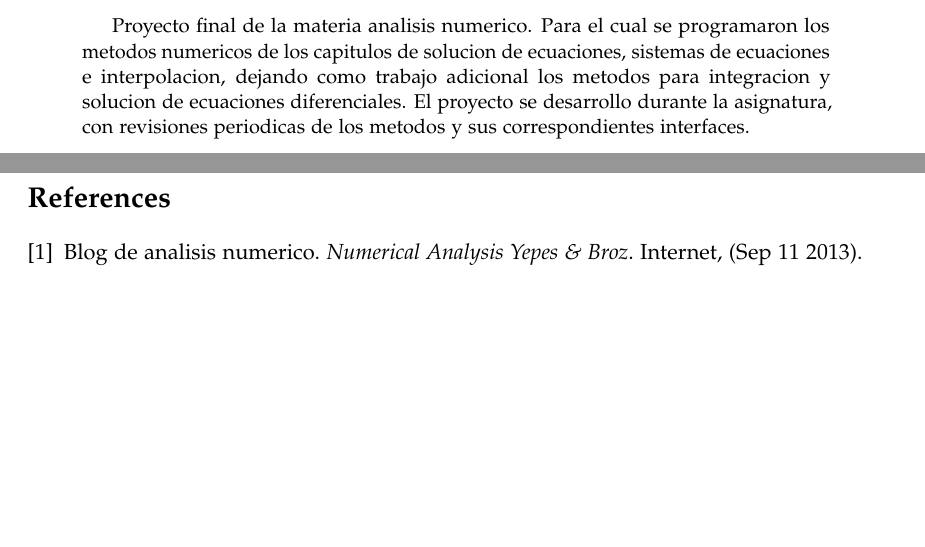
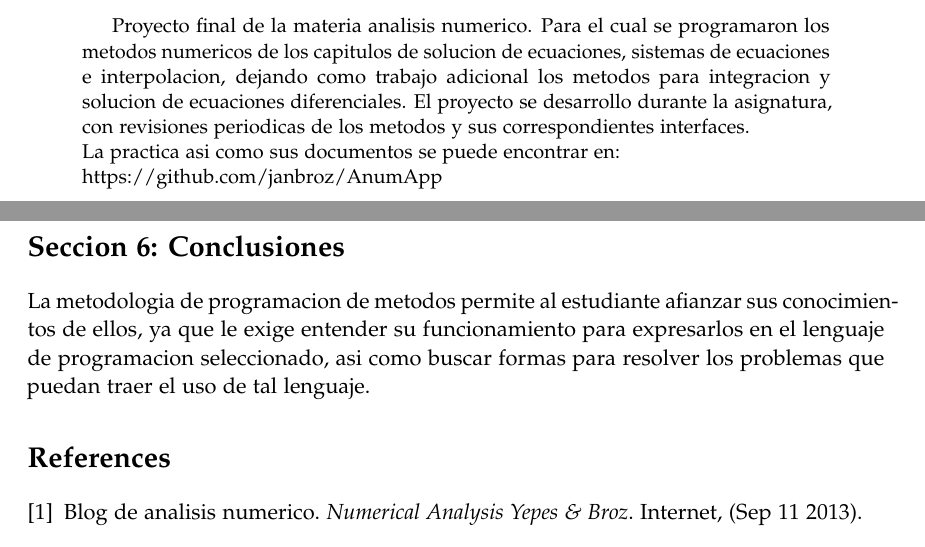
Before and after one commit to janbroz/AnumApp, a LaTeX paper (docs/anum.tex): two parts of pages 1 and 11 of 11 before the commit and two parts of pages 1 and 12 of 12 after it, joined at a grey line, cut so that both start at the same text, the shorter picture padded with empty space. Compiled offline with pdfLaTeX.

Commit message:
small cosmetic fix

```diff
--- a/docs/anum.tex
+++ b/docs/anum.tex
@@ -38,7 +38,8 @@
 \maketitle
 
 \begin{abstract}
-  Proyecto final de la materia analisis numerico. Para el cual se programaron los metodos numericos de los capitulos de solucion de ecuaciones, sistemas de ecuaciones e interpolacion, dejando como trabajo adicional los metodos para integracion y solucion de ecuaciones diferenciales. El proyecto se desarrollo durante la asignatura, con revisiones periodicas de los metodos y sus correspondientes interfaces.
+  Proyecto final de la materia analisis numerico. Para el cual se programaron los metodos numericos de los capitulos de solucion de ecuaciones, sistemas de ecuaciones e interpolacion, dejando como trabajo adicional los metodos para integracion y solucion de ecuaciones diferenciales. El proyecto se desarrollo durante la asignatura, con revisiones periodicas de los metodos y sus correspondientes interfaces.\\
+  La practica asi como sus documentos se puede encontrar en:\\ https://github.com/janbroz/AnumApp
 \end{abstract}
 
 
@@ -370,6 +371,13 @@ El error en cada punto es proporcional a $ch^{2}$.
 \[ k_{3} = f(x_{i}+\dfrac{h}{2},y(x_{i}) + \dfrac{hk_{2}}{2}) \]
 \[ k_{4} = f(x_{i}+h,y(x_{i}) + hk_{3}) \]
 
+\newpage
+\section{Conclusiones}
+La metodologia de programacion de metodos permite al estudiante afianzar sus conocimientos
+de ellos, ya que le exige entender su funcionamiento para expresarlos en el lenguaje de
+programacion seleccionado, asi como buscar formas para resolver los problemas que puedan
+traer el uso de tal lenguaje.
+
 \begin{thebibliography}{9}
 \bibitem{blog}
   Blog de analisis numerico.
```
Also changed, not shown: docs/anum.pdf, 2 other files.
